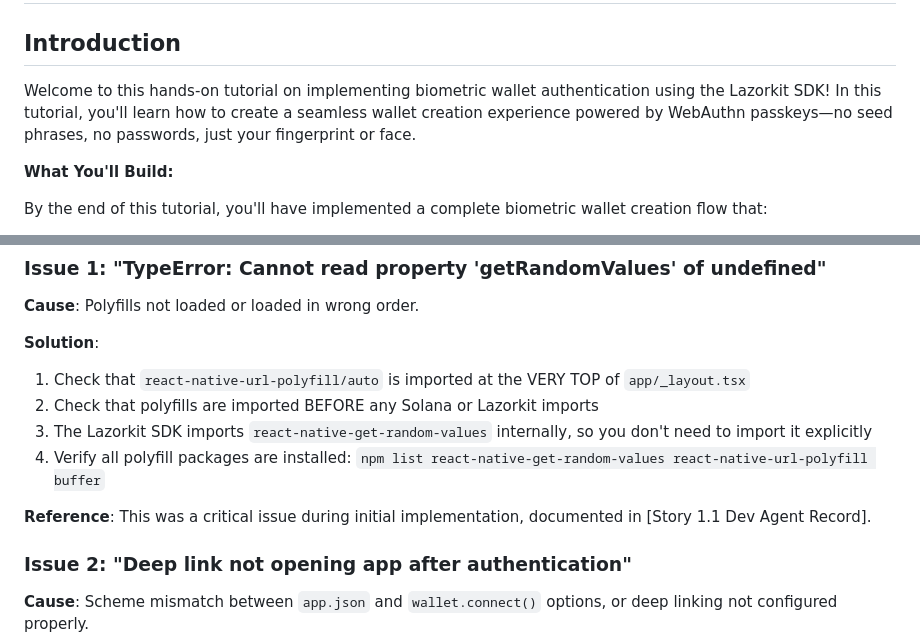
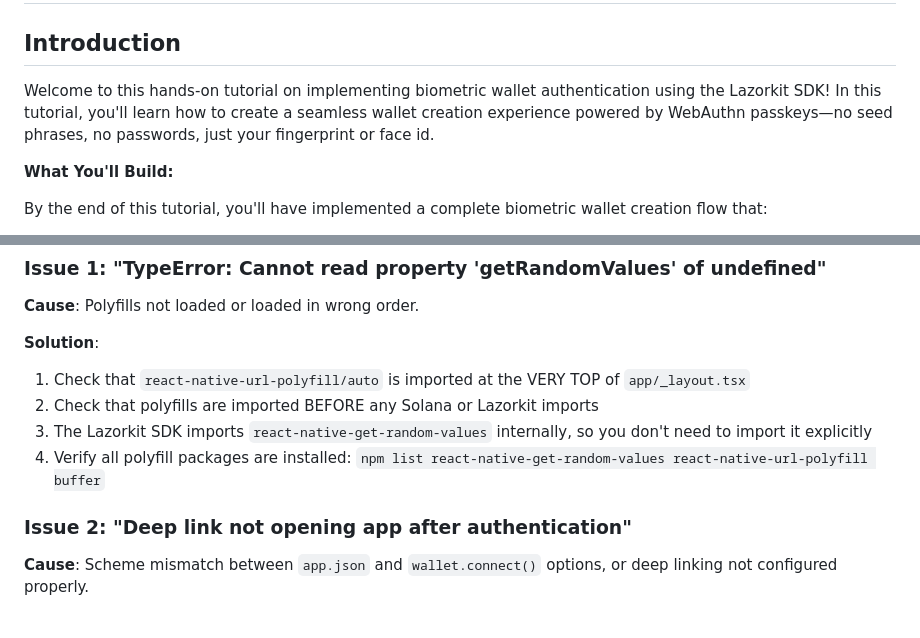
Before and after one commit to Zolldyk/passkey-integ, a Markdown page: tutorials/tutorial-1-wallet-creation.md, 2 parts joined by grey strips. Rendered like a GitHub page; blank space fills up the shorter version.

Commit message:
Update tutorial documentation

```diff
--- a/tutorials/tutorial-1-wallet-creation.md
+++ b/tutorials/tutorial-1-wallet-creation.md
@@ -2,7 +2,7 @@
 
 ## Introduction
 
-Welcome to this hands-on tutorial on implementing biometric wallet authentication using the Lazorkit SDK! In this tutorial, you'll learn how to create a seamless wallet creation experience powered by WebAuthn passkeys—no seed phrases, no passwords, just your fingerprint or face.
+Welcome to this hands-on tutorial on implementing biometric wallet authentication using the Lazorkit SDK! In this tutorial, you'll learn how to create a seamless wallet creation experience powered by WebAuthn passkeys—no seed phrases, no passwords, just your fingerprint or face id.
 
 **What You'll Build:**
 
@@ -631,7 +631,6 @@ useEffect(() => {
 3. The Lazorkit SDK imports `react-native-get-random-values` internally, so you don't need to import it explicitly
 4. Verify all polyfill packages are installed: `npm list react-native-get-random-values react-native-url-polyfill buffer`
 
-**Reference**: This was a critical issue during initial implementation, documented in [Story 1.1 Dev Agent Record].
 
 ### Issue 2: "Deep link not opening app after authentication"
 
```
Also changed, not shown: tutorials/tutorial-2-gasless-transactions.md (+5 -5 lines).
